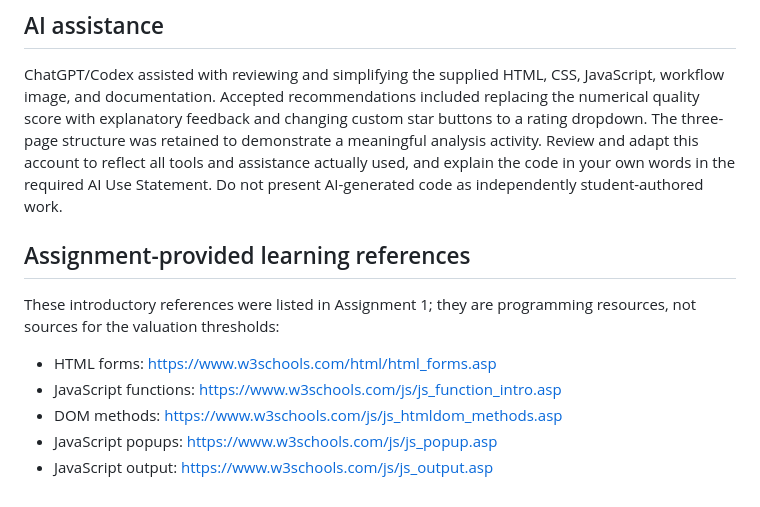
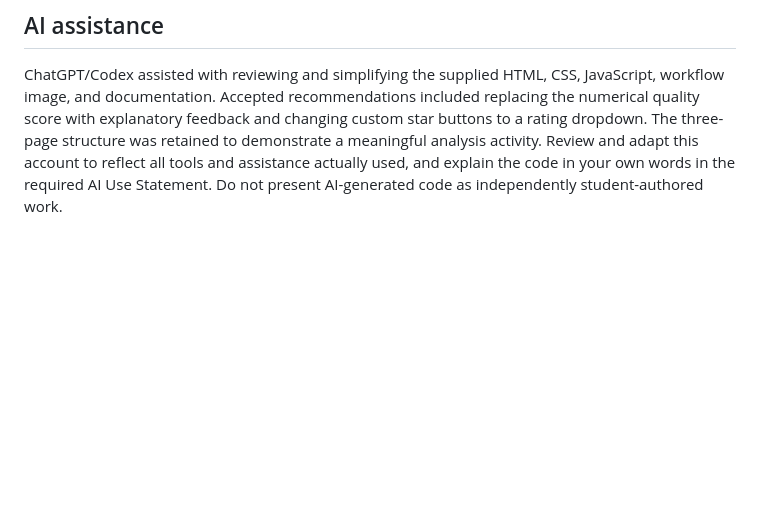
Before and after one commit to jjakpa/CIDM-6325-Repos-, a Markdown page: README.md, the part around the change. Drawn GitHub-style; blank space fills up the shorter version.

Commit message:
Remove learning references from README
Removed assignment-provided learning references section.

```diff
--- a/README.md
+++ b/README.md
@@ -72,13 +72,3 @@ Assignment 1 also requires a separate Word document with screenshots of every pa
 ## AI assistance
 
 ChatGPT/Codex assisted with reviewing and simplifying the supplied HTML, CSS, JavaScript, workflow image, and documentation. Accepted recommendations included replacing the numerical quality score with explanatory feedback and changing custom star buttons to a rating dropdown. The three-page structure was retained to demonstrate a meaningful analysis activity. Review and adapt this account to reflect all tools and assistance actually used, and explain the code in your own words in the required AI Use Statement. Do not present AI-generated code as independently student-authored work.
-
-## Assignment-provided learning references
-
-These introductory references were listed in Assignment 1; they are programming resources, not sources for the valuation thresholds:
-
-- HTML forms: https://www.w3schools.com/html/html_forms.asp
-- JavaScript functions: https://www.w3schools.com/js/js_function_intro.asp
-- DOM methods: https://www.w3schools.com/js/js_htmldom_methods.asp
-- JavaScript popups: https://www.w3schools.com/js/js_popup.asp
-- JavaScript output: https://www.w3schools.com/js/js_output.asp
```
